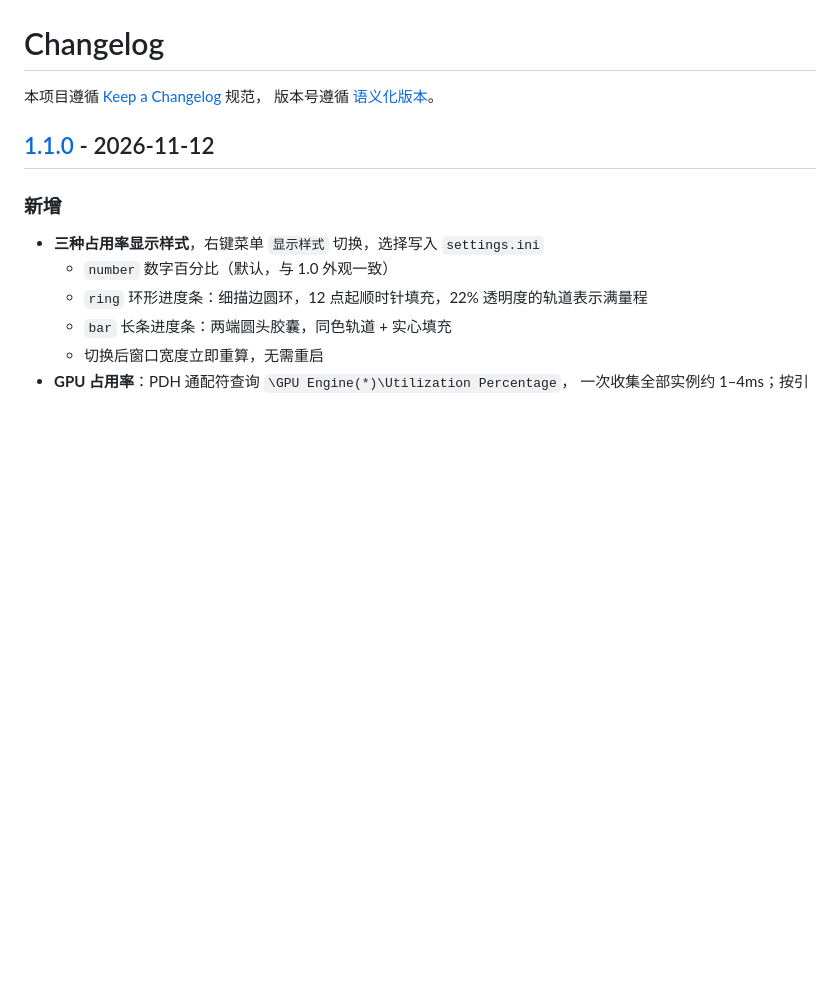
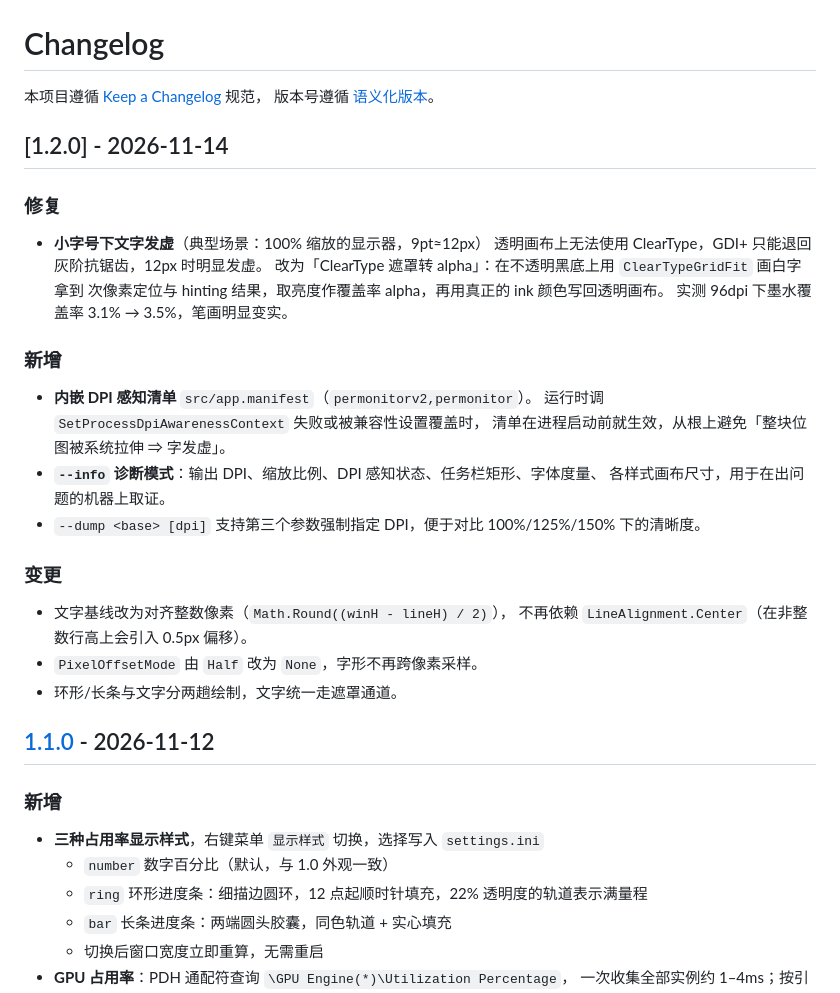
Before and after one commit to NachtNeko/TaskbarStats-Lite, a Markdown page: CHANGELOG.md, the part around the change. Rendered like a GitHub page; blank space fills up the shorter version.

```diff
--- a/CHANGELOG.md
+++ b/CHANGELOG.md
@@ -2,6 +2,32 @@
 
 本项目遵循 [Keep a Changelog](https://keepachangelog.com/zh-CN/1.1.0/) 规范，
 版本号遵循 [语义化版本](https://semver.org/lang/zh-CN/)。
+
+## [1.2.0] - 2026-11-14
+
+### 修复
+
+- **小字号下文字发虚**（典型场景：100% 缩放的显示器，9pt≈12px）
+  透明画布上无法使用 ClearType，GDI+ 只能退回灰阶抗锯齿，12px 时明显发虚。
+  改为「ClearType 遮罩转 alpha」：在不透明黑底上用 `ClearTypeGridFit` 画白字拿到
+  次像素定位与 hinting 结果，取亮度作覆盖率 alpha，再用真正的 ink 颜色写回透明画布。
+  实测 96dpi 下墨水覆盖率 3.1% → 3.5%，笔画明显变实。
+
+### 新增
+
+- **内嵌 DPI 感知清单** `src/app.manifest`（`permonitorv2,permonitor`）。
+  运行时调 `SetProcessDpiAwarenessContext` 失败或被兼容性设置覆盖时，
+  清单在进程启动前就生效，从根上避免「整块位图被系统拉伸 ⇒ 字发虚」。
+- **`--info` 诊断模式**：输出 DPI、缩放比例、DPI 感知状态、任务栏矩形、字体度量、
+  各样式画布尺寸，用于在出问题的机器上取证。
+- `--dump <base> [dpi]` 支持第三个参数强制指定 DPI，便于对比 100%/125%/150% 下的清晰度。
+
+### 变更
+
+- 文字基线改为对齐整数像素（`Math.Round((winH - lineH) / 2)`），
+  不再依赖 `LineAlignment.Center`（在非整数行高上会引入 0.5px 偏移）。
+- `PixelOffsetMode` 由 `Half` 改为 `None`，字形不再跨像素采样。
+- 环形/长条与文字分两趟绘制，文字统一走遮罩通道。
 
 ## [1.1.0] - 2026-11-12
 
```
Also changed, not shown: README.md (+32 -1 lines), docs/canvas-alpha.png, docs/preview-styles.png, 3 other files.
